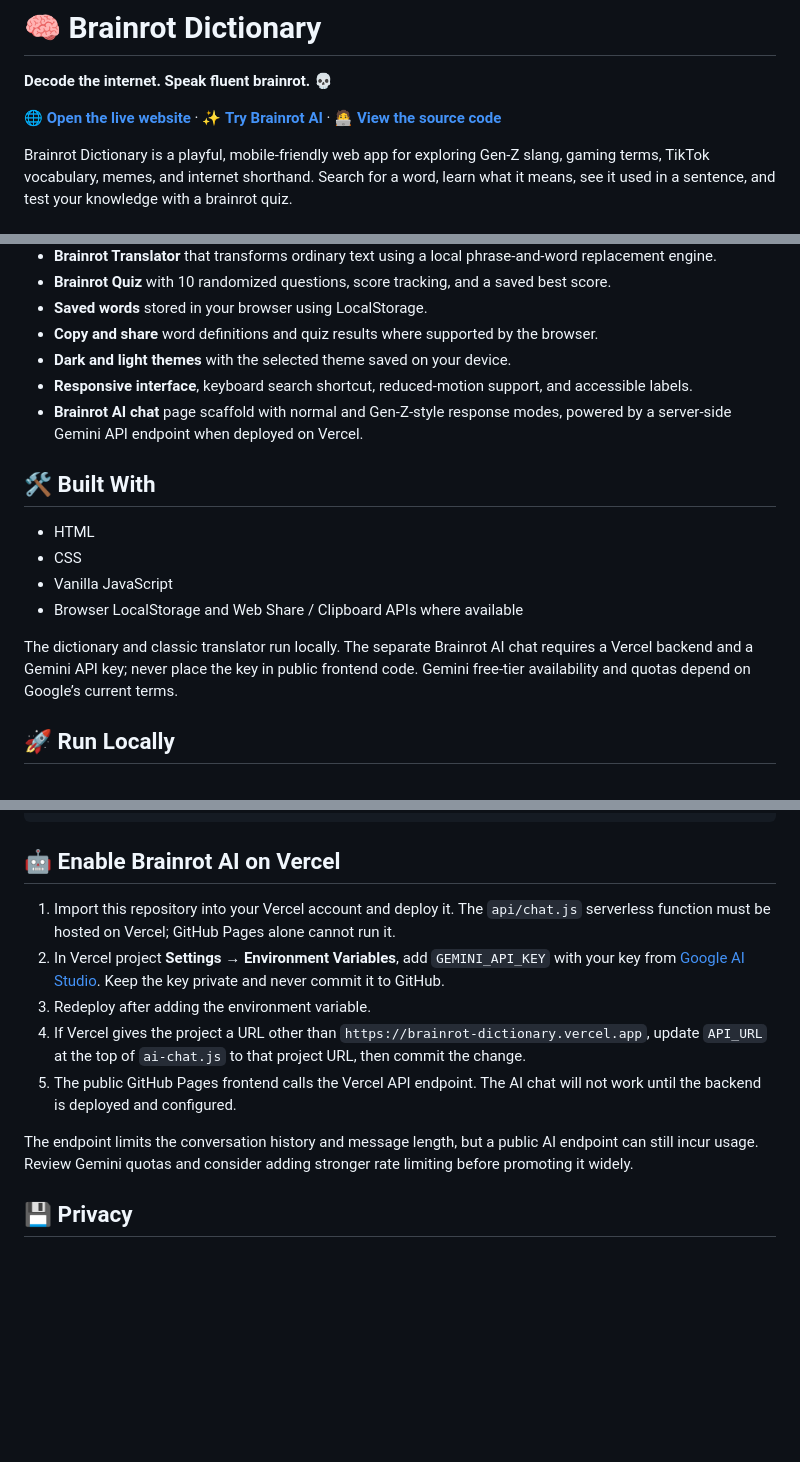
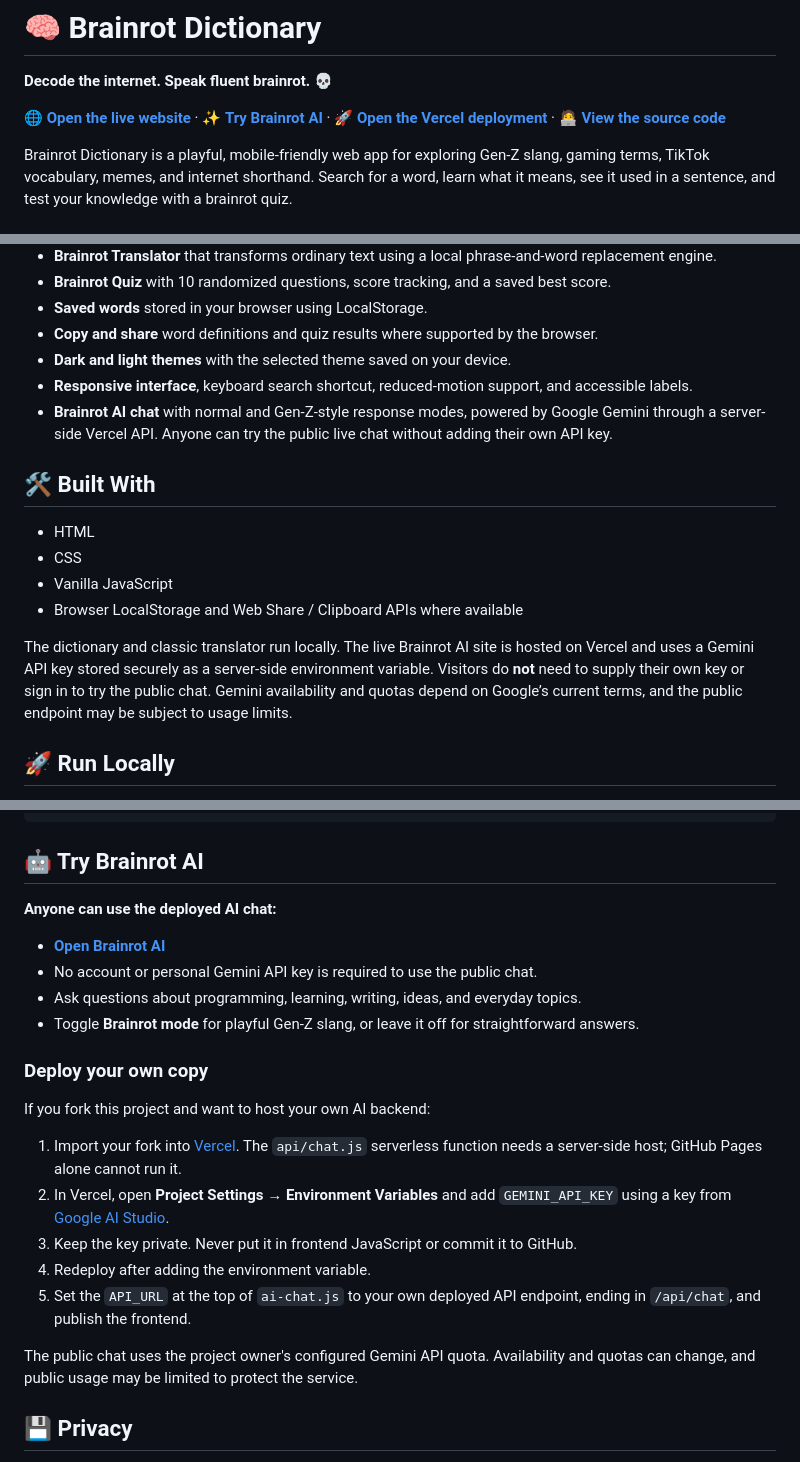
Before and after one commit to biggybird/brainrot-dictionary, a Markdown page: README.md, 3 parts joined by grey strips. Rendered like a GitHub page; blank space fills up the shorter version.

Commit message:
Document public Brainrot AI access and self-hosting setup

````diff
--- a/README.md
+++ b/README.md
@@ -2,7 +2,7 @@
 
 **Decode the internet. Speak fluent brainrot. 💀**
 
-🌐 **[Open the live website](https://biggybird.github.io/brainrot-dictionary/)** · ✨ **[Try Brainrot AI](https://biggybird.github.io/brainrot-dictionary/ai.html)** · 🧑‍💻 **[View the source code](https://github.com/biggybird/brainrot-dictionary)**
+🌐 **[Open the live website](https://biggybird.github.io/brainrot-dictionary/)** · ✨ **[Try Brainrot AI](https://biggybird-brainrot-dictionary.vercel.app/ai.html)** · 🚀 **[Open the Vercel deployment](https://biggybird-brainrot-dictionary.vercel.app/)** · 🧑‍💻 **[View the source code](https://github.com/biggybird/brainrot-dictionary)**
 
 Brainrot Dictionary is a playful, mobile-friendly web app for exploring Gen-Z slang, gaming terms, TikTok vocabulary, memes, and internet shorthand. Search for a word, learn what it means, see it used in a sentence, and test your knowledge with a brainrot quiz.
 
@@ -18,7 +18,7 @@ Brainrot Dictionary is a playful, mobile-friendly web app for exploring Gen-Z sl
 - **Copy and share** word definitions and quiz results where supported by the browser.
 - **Dark and light themes** with the selected theme saved on your device.
 - **Responsive interface**, keyboard search shortcut, reduced-motion support, and accessible labels.
-- **Brainrot AI chat** page scaffold with normal and Gen-Z-style response modes, powered by a server-side Gemini API endpoint when deployed on Vercel.
+- **Brainrot AI chat** with normal and Gen-Z-style response modes, powered by Google Gemini through a server-side Vercel API. Anyone can try the public live chat without adding their own API key.
 
 ## 🛠️ Built With
 
@@ -27,7 +27,7 @@ Brainrot Dictionary is a playful, mobile-friendly web app for exploring Gen-Z sl
 - Vanilla JavaScript
 - Browser LocalStorage and Web Share / Clipboard APIs where available
 
-The dictionary and classic translator run locally. The separate Brainrot AI chat requires a Vercel backend and a Gemini API key; never place the key in public frontend code. Gemini free-tier availability and quotas depend on Google’s current terms.
+The dictionary and classic translator run locally. The live Brainrot AI site is hosted on Vercel and uses a Gemini API key stored securely as a server-side environment variable. Visitors do **not** need to supply their own key or sign in to try the public chat. Gemini availability and quotas depend on Google’s current terms, and the public endpoint may be subject to usage limits.
 
 ## 🚀 Run Locally
 
@@ -54,16 +54,26 @@ brainrot-dictionary/
 └── LICENSE      # MIT License
 ```
 
-## 🤖 Enable Brainrot AI on Vercel
+## 🤖 Try Brainrot AI
 
-1. Import this repository into your Vercel account and deploy it. The `api/chat.js` serverless function must be hosted on Vercel; GitHub Pages alone cannot run it.
-2. In Vercel project **Settings → Environment Variables**, add `GEMINI_API_KEY` with your key from [Google AI Studio](https://aistudio.google.com/). Keep the key private and never commit it to GitHub.
-3. Redeploy after adding the environment variable.
-4. If Vercel gives the project a URL other than `https://brainrot-dictionary.vercel.app`, update `API_URL` at the top of `ai-chat.js` to that project URL, then commit the change.
-5. The public GitHub Pages frontend calls the Vercel API endpoint. The AI chat will not work until the backend is deployed and configured.
+**Anyone can use the deployed AI chat:**
 
-The endpoint limits the conversation history and message length, but a public AI endpoint can still incur usage. Review Gemini quotas and consider adding stronger rate limiting before promoting it widely.
+- **[Open Brainrot AI](https://biggybird-brainrot-dictionary.vercel.app/ai.html)**
+- No account or personal Gemini API key is required to use the public chat.
+- Ask questions about programming, learning, writing, ideas, and everyday topics.
+- Toggle **Brainrot mode** for playful Gen-Z slang, or leave it off for straightforward answers.
 
+### Deploy your own copy
+
+If you fork this project and want to host your own AI backend:
+
+1. Import your fork into [Vercel](https://vercel.com/new). The `api/chat.js` serverless function needs a server-side host; GitHub Pages alone cannot run it.
+2. In Vercel, open **Project Settings → Environment Variables** and add `GEMINI_API_KEY` using a key from [Google AI Studio](https://aistudio.google.com/apikey).
+3. Keep the key private. Never put it in frontend JavaScript or commit it to GitHub.
+4. Redeploy after adding the environment variable.
+5. Set the `API_URL` at the top of `ai-chat.js` to your own deployed API endpoint, ending in `/api/chat`, and publish the frontend.
+
+The public chat uses the project owner's configured Gemini API quota. Availability and quotas can change, and public usage may be limited to protect the service.
 ## 💾 Privacy
 
 Favorites, theme preferences, and the best quiz score are stored in your browser's LocalStorage. The app does not need an account or send these preferences to a server.
````
